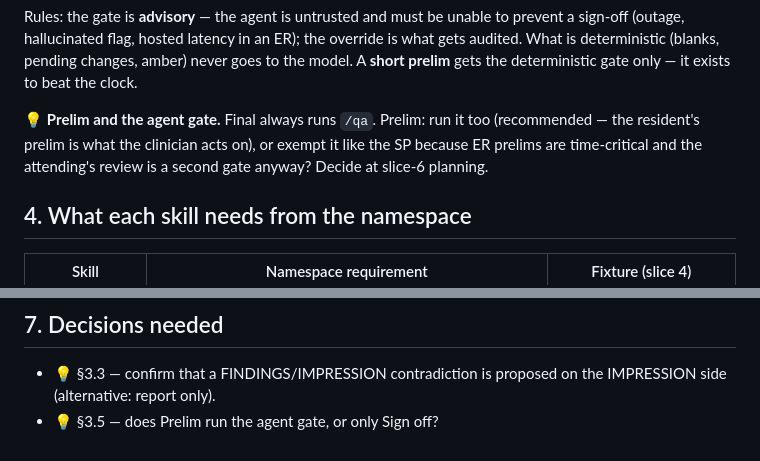
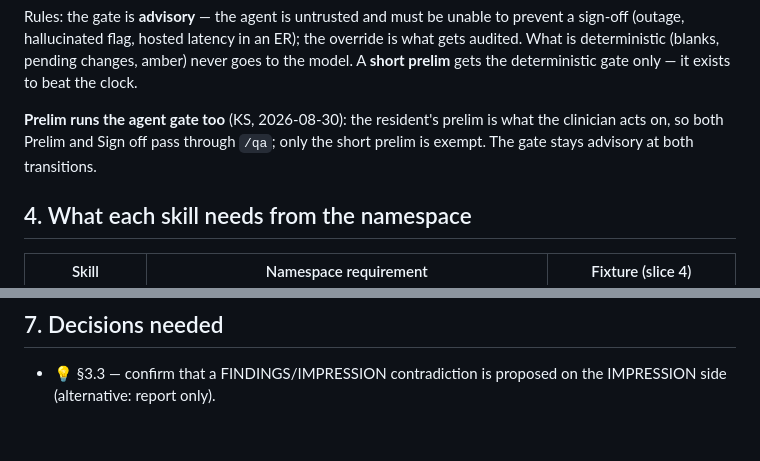
Before and after one commit to Lightbridge-KS/acp-rad-demo, a Markdown page: docs/design/04-skills.md, 2 parts joined by grey strips. Rendered like a GitHub page.

```diff
--- a/docs/design/04-skills.md
+++ b/docs/design/04-skills.md
@@ -229,7 +229,7 @@ click [Sign off]
 
 Rules: the gate is **advisory** — the agent is untrusted and must be unable to prevent a sign-off (outage, hallucinated flag, hosted latency in an ER); the override is what gets audited. What is deterministic (blanks, pending changes, amber) never goes to the model. A **short prelim** gets the deterministic gate only — it exists to beat the clock.
 
-💡 **Prelim and the agent gate.** Final always runs `/qa`. Prelim: run it too (recommended — the resident's prelim is what the clinician acts on), or exempt it like the SP because ER prelims are time-critical and the attending's review is a second gate anyway? Decide at slice-6 planning.
+**Prelim runs the agent gate too** (KS, 2026-08-30): the resident's prelim is what the clinician acts on, so both Prelim and Sign off pass through `/qa`; only the short prelim is exempt. The gate stays advisory at both transitions.
 
 ## 4. What each skill needs from the namespace
 
@@ -257,4 +257,3 @@ Rules: the gate is **advisory** — the agent is untrusted and must be unable to
 ## 7. Decisions needed
 
 - 💡 §3.3 — confirm that a FINDINGS/IMPRESSION contradiction is proposed on the IMPRESSION side (alternative: report only).
-- 💡 §3.5 — does Prelim run the agent gate, or only Sign off?
```
Also changed, not shown: docs/design/02-surface-architecture.md (+1 -2 lines), docs/progress/overview-poc.md (+1 -1 lines).
